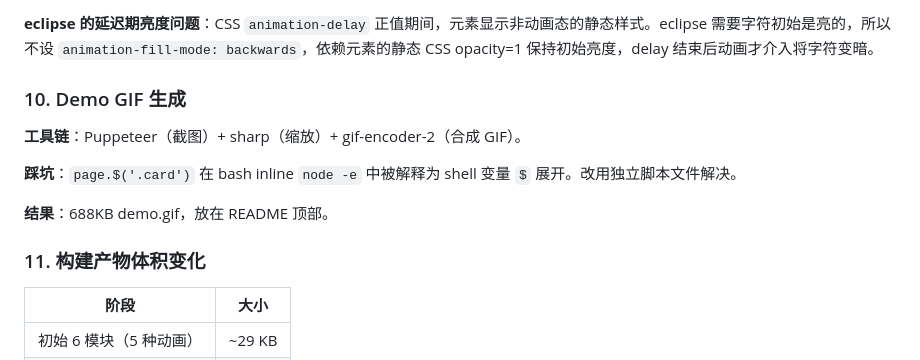
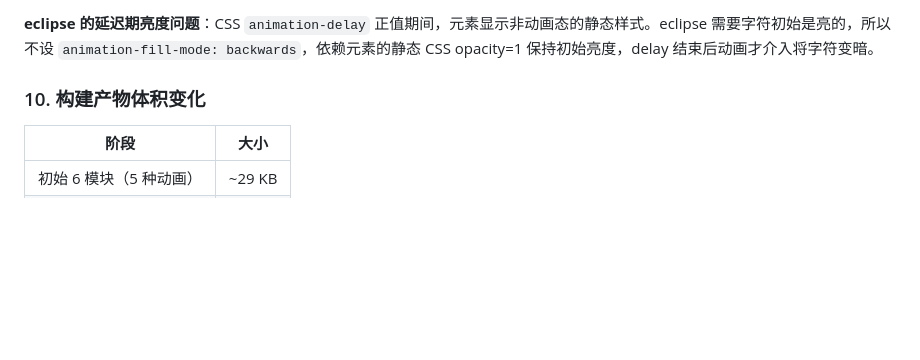
Before and after one commit to wphmoon/css-neon, a Markdown page: CREATION.md, the part around the change. Drawn GitHub-style; blank space fills up the shorter version.

Commit message:
docs: remove section 10 (Demo GIF) from CREATION.md

```diff
--- a/CREATION.md
+++ b/CREATION.md
@@ -160,15 +160,7 @@ startY = textBlockTop + charH × 0.85  // baseline 偏移
 
 **eclipse 的延迟期亮度问题**：CSS `animation-delay` 正值期间，元素显示非动画态的静态样式。eclipse 需要字符初始是亮的，所以不设 `animation-fill-mode: backwards`，依赖元素的静态 CSS opacity=1 保持初始亮度，delay 结束后动画才介入将字符变暗。
 
-### 10. Demo GIF 生成
-
-**工具链**：Puppeteer（截图）+ sharp（缩放）+ gif-encoder-2（合成 GIF）。
-
-**踩坑**：`page.$('.card')` 在 bash inline `node -e` 中被解释为 shell 变量 `$` 展开。改用独立脚本文件解决。
-
-**结果**：688KB demo.gif，放在 README 顶部。
-
-### 11. 构建产物体积变化
+### 10. 构建产物体积变化
 
 | 阶段 | 大小 |
 |------|------|
```
